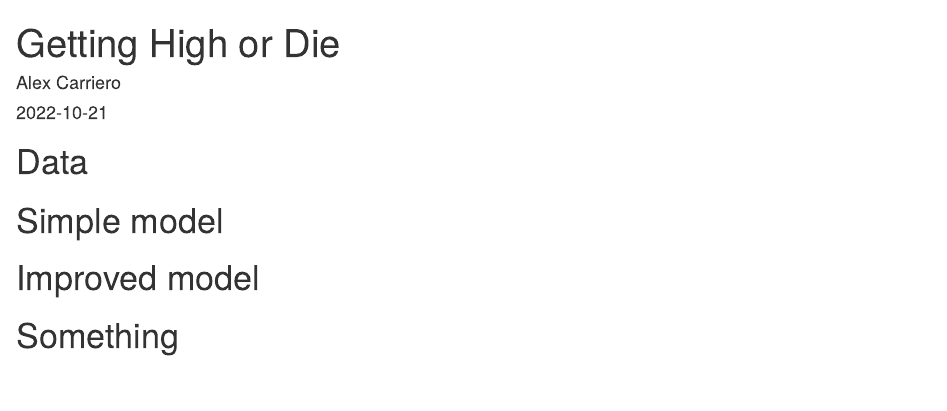
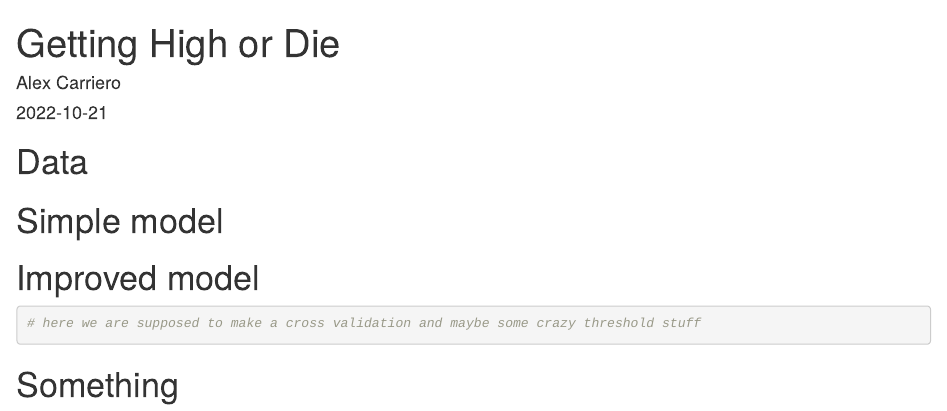
Before and after one commit to alexcarriero/Getting-High-or-Die, an R Markdown document (group1_a2.Rmd): the page in a window 1100 px wide, from its top. Rendered offline with R 4.5, knitr and Pandoc, with nearby package versions.

Commit message:
Update group1_a2.Rmd

````diff
--- a/group1_a2.Rmd
+++ b/group1_a2.Rmd
@@ -20,7 +20,7 @@ output: html_document
 # Improved model
 
 ```{r}
-
+# here we are supposed to make a cross validation and maybe some crazy threshold stuff
 ```
 
 # Something
````
